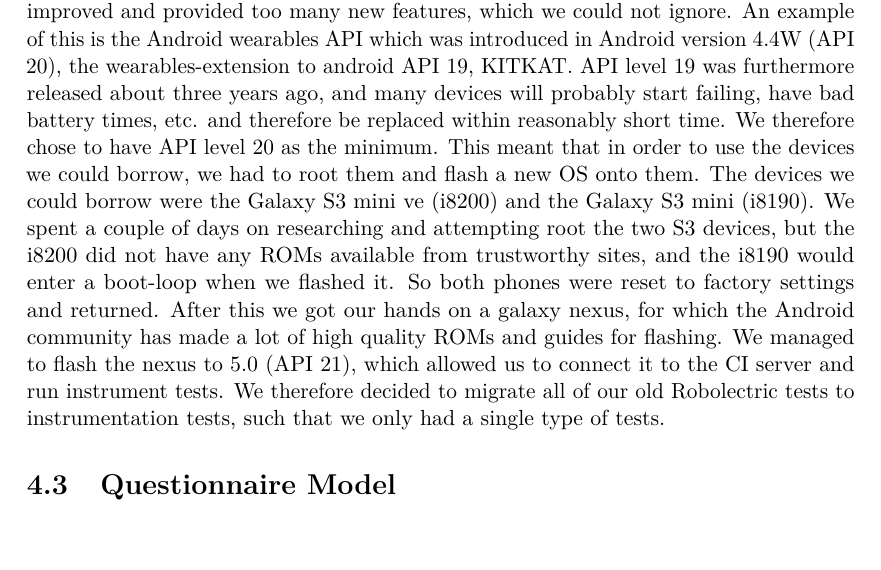
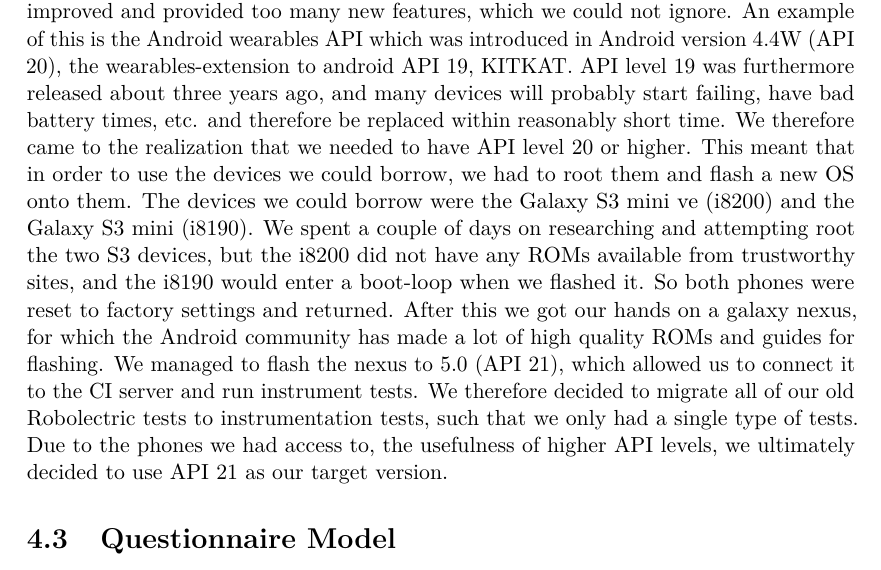
Before and after one commit to Shaderex/SW8-Report, a LaTeX thesis (super_main.tex, which reads content/unsorted/development_environment.tex): part of page 29 of 38, cut so that both start at the same text. Compiled offline with pdfLaTeX.

Commit message:
Write that we use API level 21

```diff
--- a/content/unsorted/development_environment.tex
+++ b/content/unsorted/development_environment.tex
@@ -32,4 +32,4 @@ Because of the desire to conduct test-driven development, it was necessary to se
 \\\\
 That worked until we started using sensors during the development, because neither the JUnit framework nor the Robolectric framework facilitate mocked sensor events. Sensor events were an important part of the solution we had in mind, and we therefore decided to start using instrumental tests, which requires an actual running Android device. This could easily be facilitated during the development by using our own Android cellphones, but for the purpose of Continuous Integration and Jenkins builds, the server also needed access to a running device. We could not use our own phones, because the server had to be located in the basement of the institute in order to have access from outside the university's network. The CI server also had to function as storage for the sensor data we gathered from mobile devices, and it therefore had to be accessible from the Internet in general.
 \\\\
-The mobile telephones we could borrow from the university were old devices running Android version 4.3 or lower, which correspond to Android API level 18, also known as JELLY\_BEAN\_MR2 \parencite{uses_sdk}. We felt that these versions of android were too unused \parencite{android_dashboard}, and that newer editions improved and provided too many new features, which we could not ignore. An example of this is the Android wearables API which was introduced in Android version 4.4W (API 20), the wearables-extension to android API 19, KITKAT. API level 19 was furthermore released about three years ago, and many devices will probably start failing, have bad battery times, etc. and therefore be replaced within reasonably short time. We therefore chose to have API level 20 as the minimum. This meant that in order to use the devices we could borrow, we had to root them and flash a new OS onto them. The devices we could borrow were the Galaxy S3 mini ve (i8200) and the Galaxy S3 mini (i8190). We spent a couple of days on researching and attempting root the two S3 devices, but the i8200 did not have any ROMs available from trustworthy sites, and the i8190 would enter a boot-loop when we flashed it. So both phones were reset to factory settings and returned. After this we got our hands on a galaxy nexus, for which the Android community has made a lot of high quality ROMs and guides for flashing. We managed to flash the nexus to 5.0 (API 21), which allowed us to connect it to the CI server and run instrument tests. We therefore decided to migrate all of our old Robolectric tests to instrumentation tests, such that we only had a single type of tests.
+The mobile telephones we could borrow from the university were old devices running Android version 4.3 or lower, which correspond to Android API level 18, also known as JELLY\_BEAN\_MR2 \parencite{uses_sdk}. We felt that these versions of android were too unused \parencite{android_dashboard}, and that newer editions improved and provided too many new features, which we could not ignore. An example of this is the Android wearables API which was introduced in Android version 4.4W (API 20), the wearables-extension to android API 19, KITKAT. API level 19 was furthermore released about three years ago, and many devices will probably start failing, have bad battery times, etc. and therefore be replaced within reasonably short time. We therefore came to the realization that we needed to have API level 20 or higher. This meant that in order to use the devices we could borrow, we had to root them and flash a new OS onto them. The devices we could borrow were the Galaxy S3 mini ve (i8200) and the Galaxy S3 mini (i8190). We spent a couple of days on researching and attempting root the two S3 devices, but the i8200 did not have any ROMs available from trustworthy sites, and the i8190 would enter a boot-loop when we flashed it. So both phones were reset to factory settings and returned. After this we got our hands on a galaxy nexus, for which the Android community has made a lot of high quality ROMs and guides for flashing. We managed to flash the nexus to 5.0 (API 21), which allowed us to connect it to the CI server and run instrument tests. We therefore decided to migrate all of our old Robolectric tests to instrumentation tests, such that we only had a single type of tests. Due to the phones we had access to, the usefulness of higher API levels, we ultimately decided to use API 21 as our target version.
```
